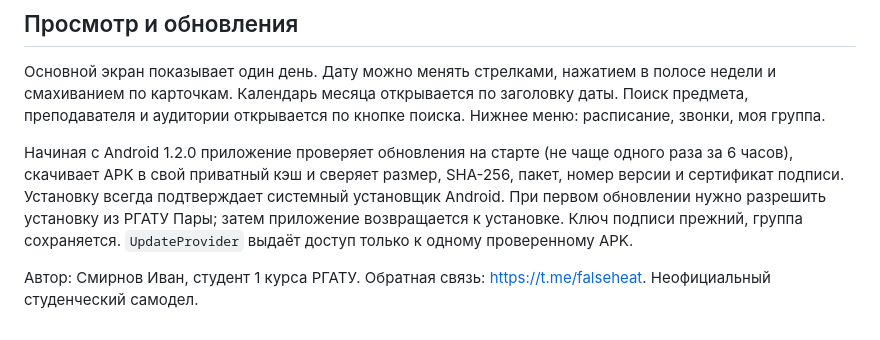
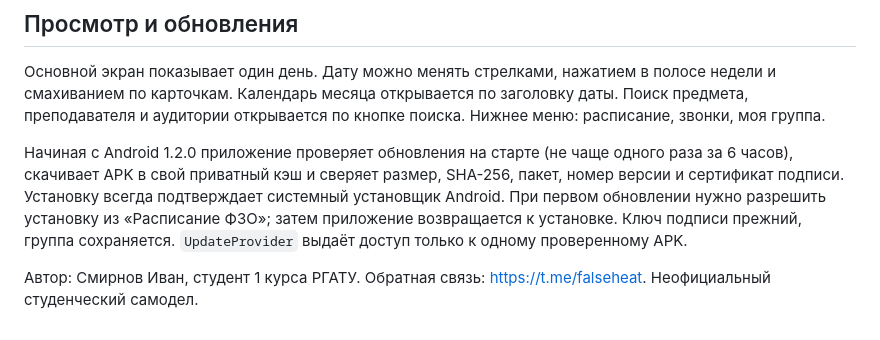
Before and after one commit to ivan-s-2001/rgatu-schedule, a Markdown page: README.md, the part around the change. GitHub-like rendering.

Commit message:
docs: fix Android installer name

```diff
--- a/README.md
+++ b/README.md
@@ -53,6 +53,6 @@ Workflow `pages.yml` публикует `docs/` при изменении `main`
 
 Основной экран показывает один день. Дату можно менять стрелками, нажатием в полосе недели и смахиванием по карточкам. Календарь месяца открывается по заголовку даты. Поиск предмета, преподавателя и аудитории открывается по кнопке поиска. Нижнее меню: расписание, звонки, моя группа.
 
-Начиная с Android 1.2.0 приложение проверяет обновления на старте (не чаще одного раза за 6 часов), скачивает APK в свой приватный кэш и сверяет размер, SHA-256, пакет, номер версии и сертификат подписи. Установку всегда подтверждает системный установщик Android. При первом обновлении нужно разрешить установку из РГАТУ Пары; затем приложение возвращается к установке. Ключ подписи прежний, группа сохраняется. `UpdateProvider` выдаёт доступ только к одному проверенному APK.
+Начиная с Android 1.2.0 приложение проверяет обновления на старте (не чаще одного раза за 6 часов), скачивает APK в свой приватный кэш и сверяет размер, SHA-256, пакет, номер версии и сертификат подписи. Установку всегда подтверждает системный установщик Android. При первом обновлении нужно разрешить установку из «Расписание ФЗО»; затем приложение возвращается к установке. Ключ подписи прежний, группа сохраняется. `UpdateProvider` выдаёт доступ только к одному проверенному APK.
 
 Автор: Смирнов Иван, студент 1 курса РГАТУ. Обратная связь: https://t.me/falseheat. Неофициальный студенческий самодел.
```
